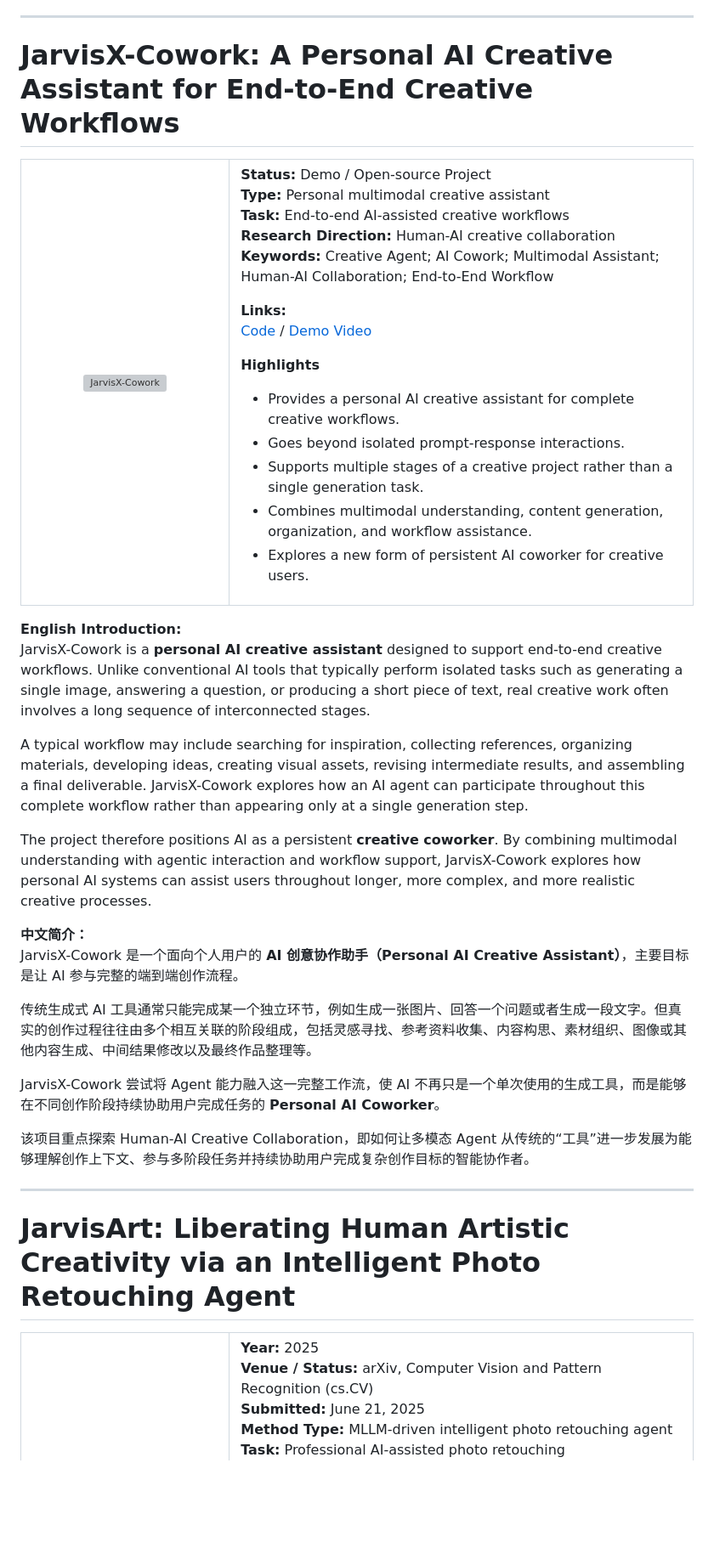
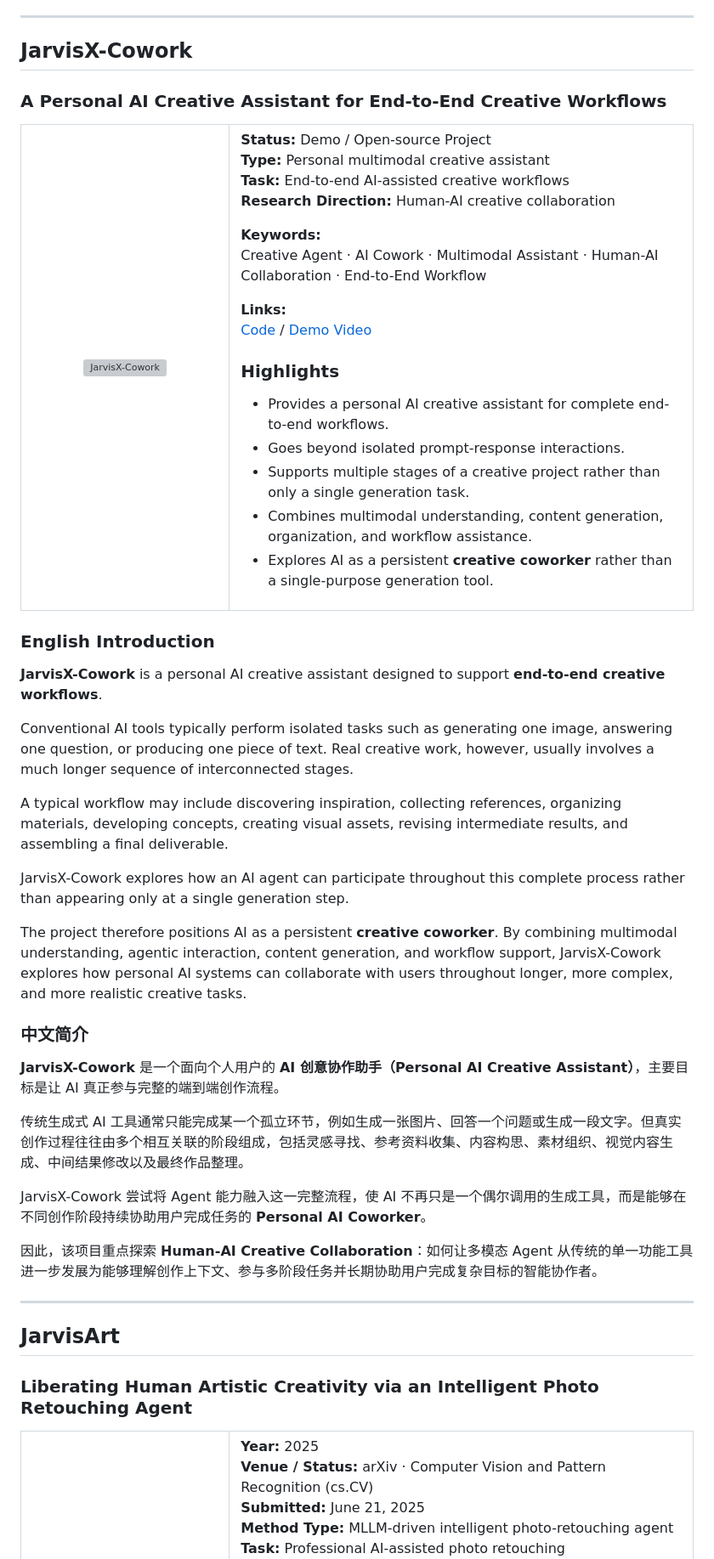
Before and after one commit to lyrics7/SmartDSP-Jarvis, a Markdown page: README.md, the part around one of its changes. Shown at 85% size. Drawn GitHub-style; blank space fills up the shorter version; grey boxes are pictures that could not be loaded.

```diff
--- a/README.md
+++ b/README.md
@@ -373,7 +436,11 @@ JarvisEvo 是一个具有**自我演化能力的智能图像编辑 Agent**，其
 
 ---
 
-# JarvisX-Cowork: A Personal AI Creative Assistant for End-to-End Creative Workflows
+<a id="jarvisx-cowork"></a>
+
+## JarvisX-Cowork
+
+### A Personal AI Creative Assistant for End-to-End Creative Workflows
 
 <table>
 <tr>
@@ -389,43 +456,55 @@ JarvisEvo 是一个具有**自我演化能力的智能图像编辑 Agent**，其
 **Type:** Personal multimodal creative assistant
 **Task:** End-to-end AI-assisted creative workflows
 **Research Direction:** Human-AI creative collaboration
-**Keywords:** Creative Agent; AI Cowork; Multimodal Assistant; Human-AI Collaboration; End-to-End Workflow
+
+**Keywords:**
+Creative Agent · AI Cowork · Multimodal Assistant · Human-AI Collaboration · End-to-End Workflow
 
 **Links:**
 [Code](https://github.com/LYL1015/JarvisX-Cowork) /
 [Demo Video](https://youtu.be/SiNsTmGbWlo)
 
-**Highlights**
+### Highlights
 
-- Provides a personal AI creative assistant for complete creative workflows.
+- Provides a personal AI creative assistant for complete end-to-end workflows.
 - Goes beyond isolated prompt-response interactions.
-- Supports multiple stages of a creative project rather than a single generation task.
+- Supports multiple stages of a creative project rather than only a single generation task.
 - Combines multimodal understanding, content generation, organization, and workflow assistance.
-- Explores a new form of persistent AI coworker for creative users.
+- Explores AI as a persistent **creative coworker** rather than a single-purpose generation tool.
 
 </td>
 </tr>
 </table>
 
-**English Introduction:**
-JarvisX-Cowork is a **personal AI creative assistant** designed to support end-to-end creative workflows. Unlike conventional AI tools that typically perform isolated tasks such as generating a single image, answering a question, or producing a short piece of text, real creative work often involves a long sequence of interconnected stages.
+### English Introduction
 
-A typical workflow may include searching for inspiration, collecting references, organizing materials, developing ideas, creating visual assets, revising intermediate results, and assembling a final deliverable. JarvisX-Cowork explores how an AI agent can participate throughout this complete workflow rather than appearing only at a single generation step.
+**JarvisX-Cowork** is a personal AI creative assistant designed to support **end-to-end creative workflows**.
 
-The project therefore positions AI as a persistent **creative coworker**. By combining multimodal understanding with agentic interaction and workflow support, JarvisX-Cowork explores how personal AI systems can assist users throughout longer, more complex, and more realistic creative processes.
+Conventional AI tools typically perform isolated tasks such as generating one image, answering one question, or producing one piece of text. Real creative work, however, usually involves a much longer sequence of interconnected stages.
 
-**中文简介：**
-JarvisX-Cowork 是一个面向个人用户的 **AI 创意协作助手（Personal AI Creative Assistant）**，主要目标是让 AI 参与完整的端到端创作流程。
+A typical workflow may include discovering inspiration, collecting references, organizing materials, developing concepts, creating visual assets, revising intermediate results, and assembling a final deliverable.
 
-传统生成式 AI 工具通常只能完成某一个独立环节，例如生成一张图片、回答一个问题或者生成一段文字。但真实的创作过程往往由多个相互关联的阶段组成，包括灵感寻找、参考资料收集、内容构思、素材组织、图像或其他内容生成、中间结果修改以及最终作品整理等。
+JarvisX-Cowork explores how an AI agent can participate throughout this complete process rather than appearing only at a single generation step.
 
-JarvisX-Cowork 尝试将 Agent 能力融入这一完整工作流，使 AI 不再只是一个单次使用的生成工具，而是能够在不同创作阶段持续协助用户完成任务的 **Personal AI Coworker**。
+The project therefore positions AI as a persistent **creative coworker**. By combining multimodal understanding, agentic interaction, content generation, and workflow support, JarvisX-Cowork explores how personal AI systems can collaborate with users throughout longer, more complex, and more realistic creative tasks.
 
-该项目重点探索 Human-AI Creative Collaboration，即如何让多模态 Agent 从传统的“工具”进一步发展为能够理解创作上下文、参与多阶段任务并持续协助用户完成复杂创作目标的智能协作者。
+### 中文简介
+
+**JarvisX-Cowork** 是一个面向个人用户的 **AI 创意协作助手（Personal AI Creative Assistant）**，主要目标是让 AI 真正参与完整的端到端创作流程。
+
+传统生成式 AI 工具通常只能完成某一个孤立环节，例如生成一张图片、回答一个问题或生成一段文字。但真实创作过程往往由多个相互关联的阶段组成，包括灵感寻找、参考资料收集、内容构思、素材组织、视觉内容生成、中间结果修改以及最终作品整理。
+
+JarvisX-Cowork 尝试将 Agent 能力融入这一完整流程，使 AI 不再只是一个偶尔调用的生成工具，而是能够在不同创作阶段持续协助用户完成任务的 **Personal AI Coworker**。
+
+因此，该项目重点探索 **Human-AI Creative Collaboration**：如何让多模态 Agent 从传统的单一功能工具进一步发展为能够理解创作上下文、参与多阶段任务并长期协助用户完成复杂目标的智能协作者。
 
 ---
 
-# JarvisArt: Liberating Human Artistic Creativity via an Intelligent Photo Retouching Agent
+<a id="jarvisart"></a>
+
+## JarvisArt
+
+### Liberating Human Artistic Creativity via an Intelligent Photo Retouching Agent
 
 <table>
 <tr>
@@ -438,7 +517,7 @@ JarvisX-Cowork 尝试将 Agent 能力融入这一完整工作流，使 AI 不再
 <td width="69%">
 
 **Year:** 2025
-**Venue / Status:** arXiv, Computer Vision and Pattern Recognition (cs.CV)
+**Venue / Status:** arXiv · Computer Vision and Pattern Recognition (cs.CV)
 **Submitted:** June 21, 2025
-**Method Type:** MLLM-driven intelligent photo retouching agent
+**Method Type:** MLLM-driven intelligent photo-retouching agent
 **Task:** Professional AI-assisted photo retouching
```
Also changed, not shown: other parts of README.md (+323 -213 lines).
